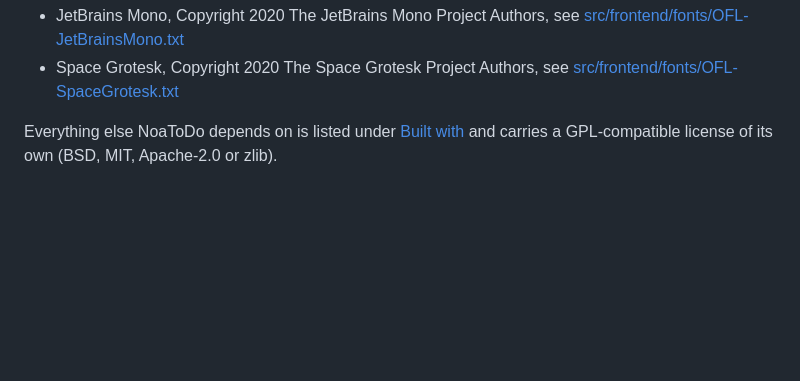
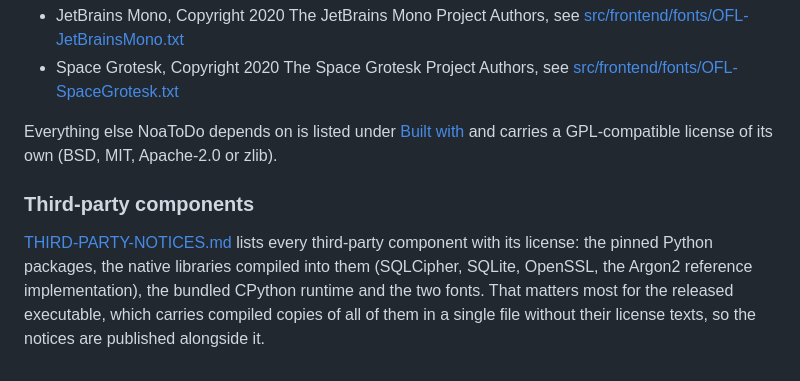
Before and after one commit to noagnos3-create/NoaToDo, a Markdown page: README.md, the part around the change. Rendered like a GitHub page; blank space fills up the shorter version.

```diff
--- a/README.md
+++ b/README.md
@@ -293,3 +293,7 @@ The two bundled typefaces are **not** covered by the GPL. They are licensed unde
 - Space Grotesk, Copyright 2020 The Space Grotesk Project Authors, see [src/frontend/fonts/OFL-SpaceGrotesk.txt](src/frontend/fonts/OFL-SpaceGrotesk.txt)
 
 Everything else NoaToDo depends on is listed under [Built with](#built-with) and carries a GPL-compatible license of its own (BSD, MIT, Apache-2.0 or zlib).
+
+### Third-party components
+
+[THIRD-PARTY-NOTICES.md](THIRD-PARTY-NOTICES.md) lists every third-party component with its license: the pinned Python packages, the native libraries compiled into them (SQLCipher, SQLite, OpenSSL, the Argon2 reference implementation), the bundled CPython runtime and the two fonts. That matters most for the released executable, which carries compiled copies of all of them in a single file without their license texts, so the notices are published alongside it.
```
Also changed, not shown: THIRD-PARTY-NOTICES.md (added, +152 -0 lines).
